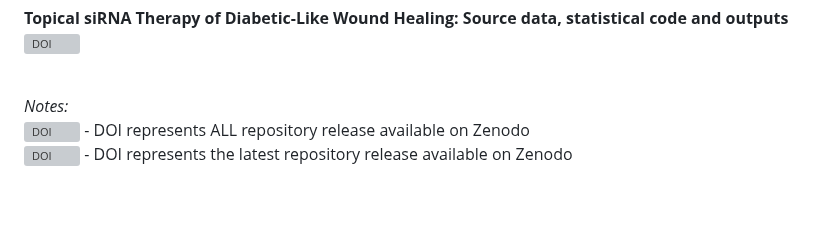
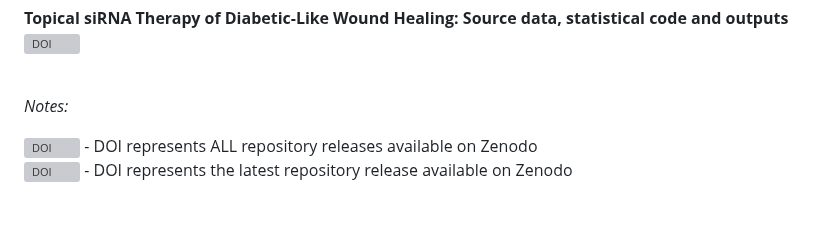
Before and after one commit to KindermannMarek/Topical-siRNA-therapy-1, a Markdown page: README.md, the part around the change. GitHub-like rendering; grey boxes are pictures that could not be loaded.

```diff
--- a/README.md
+++ b/README.md
@@ -5,7 +5,8 @@
 <be>
 
 *Notes:*
-[![DOI](https://zenodo.org/badge/DOI/10.5281/zenodo.12588170.svg)](https://zenodo.org/doi/10.5281/zenodo.12588170) - DOI represents ALL repository release available on Zenodo
+
+[![DOI](https://zenodo.org/badge/DOI/10.5281/zenodo.12588170.svg)](https://zenodo.org/doi/10.5281/zenodo.12588170) - DOI represents ALL repository releases available on Zenodo
 [![DOI](https://zenodo.org/badge/821582276.svg)](https://zenodo.org/doi/10.5281/zenodo.12588170) - DOI represents the latest repository release available on Zenodo
 
 
```
